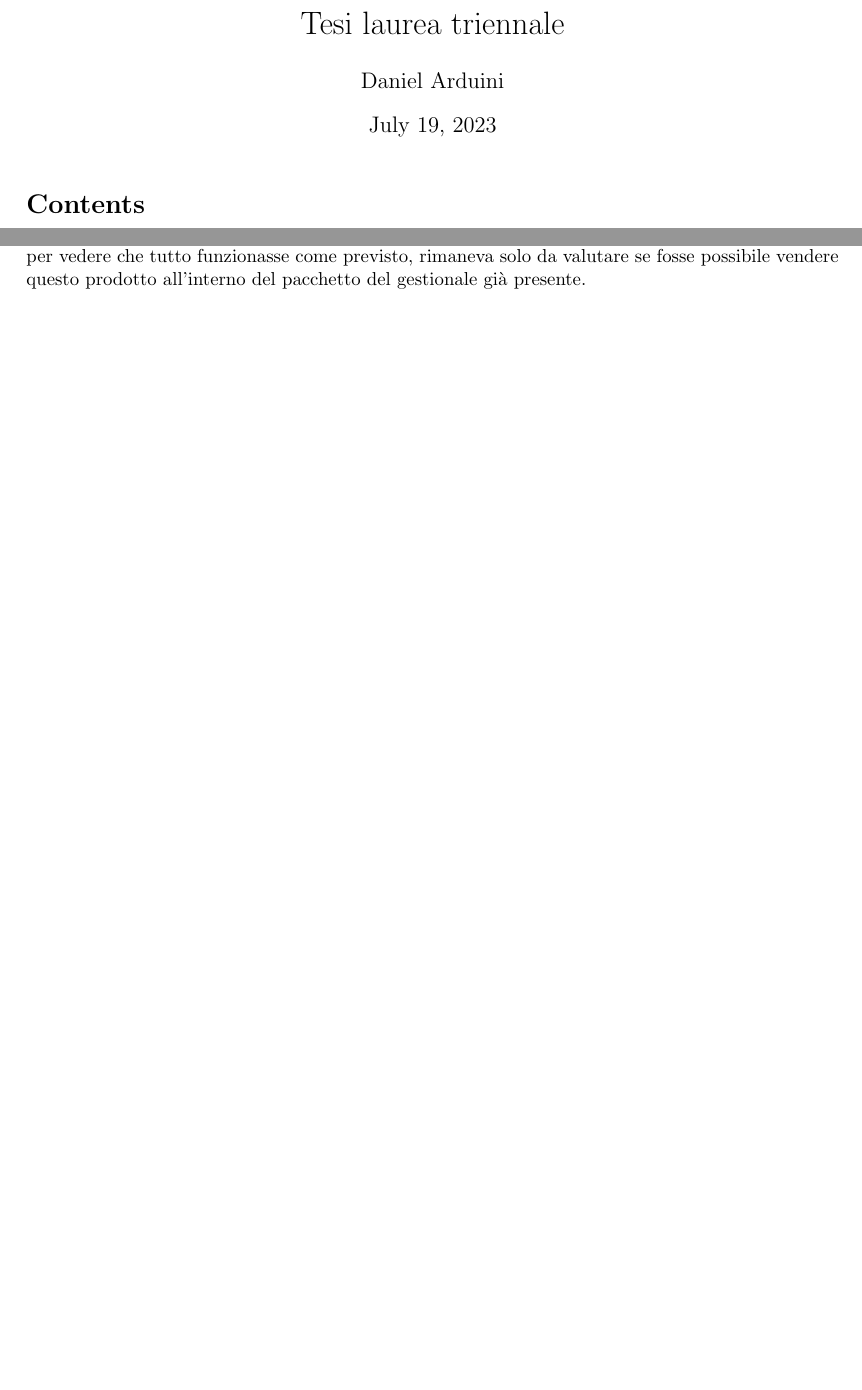
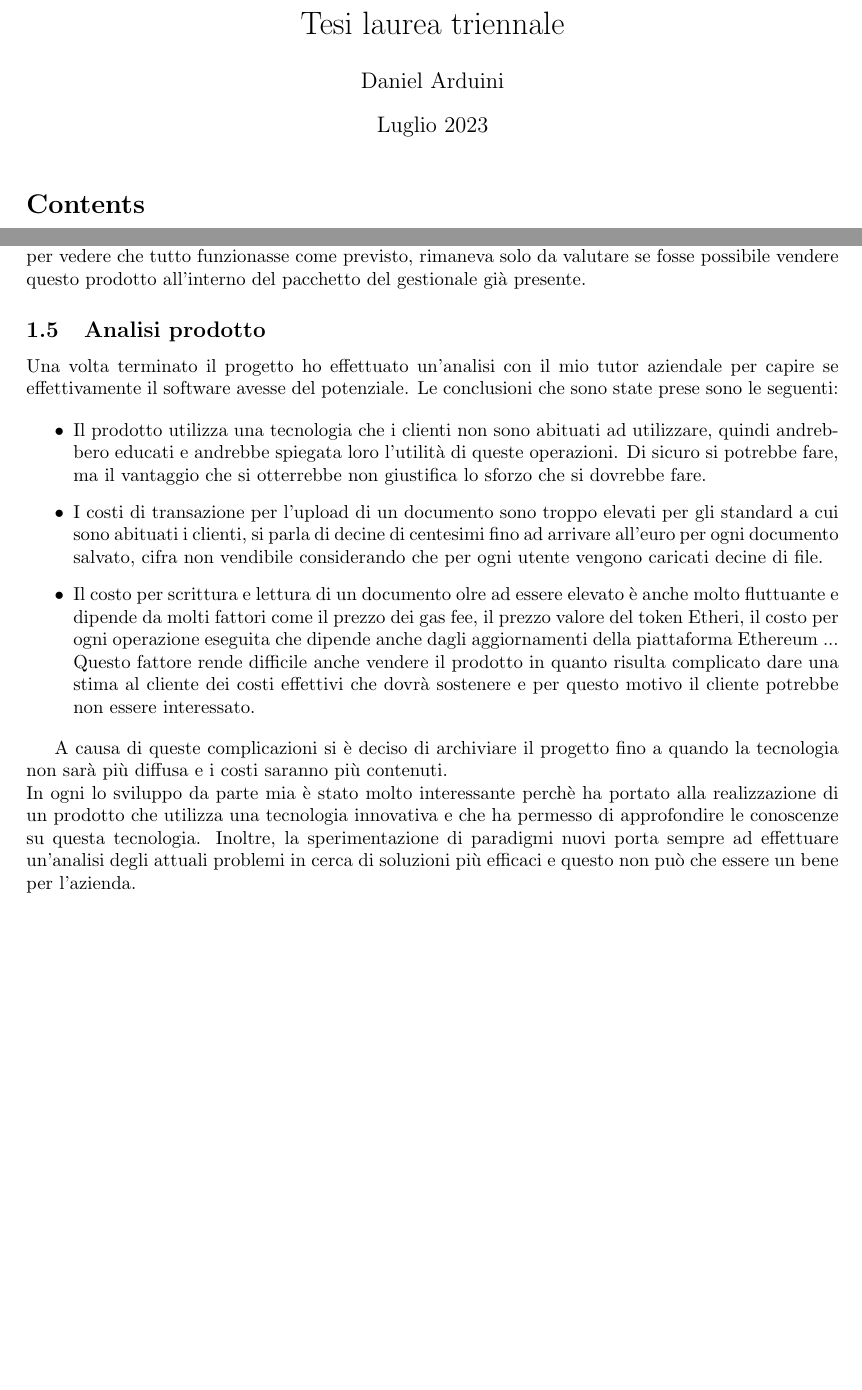
Before and after one commit to Daniel203/Tesi-Laurea-Triennale, a LaTeX document (main.tex, which reads chapters/01.tex): two parts of pages 1 and 10 of 10, joined at a grey line, cut so that both start at the same text, the shorter picture padded with empty space. Compiled offline with pdfLaTeX.

Commit message:
Fiished the stage part

```diff
--- a/chapters/01.tex
+++ b/chapters/01.tex
@@ -511,3 +511,39 @@ Ora che anche la comunicazione tra le due parti è stata realizzata,
 il progetto è stato testato per vedere che tutto funzionasse come previsto,
 rimaneva solo da valutare se fosse possibile vendere questo prodotto
 all'interno del pacchetto del gestionale già presente.
+
+\subsection{Analisi prodotto}
+Una volta terminato il progetto ho effettuato un'analisi con il mio tutor
+aziendale per capire se effettivamente il software avesse del potenziale.
+Le conclusioni che sono state prese sono le seguenti:
+
+\begin{itemize}
+    \item Il prodotto utilizza una tecnologia che i clienti non sono abituati
+        ad utilizzare, quindi andrebbero educati e andrebbe spiegata loro
+        l'utilità di queste operazioni. Di sicuro si potrebbe fare, ma il
+        vantaggio che si otterrebbe non giustifica lo sforzo che si dovrebbe
+        fare.
+    \item I costi di transazione per l'upload di un documento sono troppo
+        elevati per gli standard a cui sono abituati i clienti, si parla di
+        decine di centesimi fino ad arrivare all'euro per ogni documento
+        salvato, cifra non vendibile considerando che per ogni utente vengono
+        caricati decine di file.
+    \item Il costo per scrittura e lettura di un documento olre ad essere
+        elevato è anche molto fluttuante e dipende da molti fattori come il
+        prezzo dei gas fee, il prezzo valore del token Etheri, il costo
+        per ogni operazione eseguita che dipende anche dagli aggiornamenti
+        della piattaforma Ethereum ...
+        Questo fattore rende difficile anche vendere il prodotto in quanto
+        risulta complicato dare una stima al cliente dei costi effettivi che
+        dovrà sostenere e per questo motivo il cliente potrebbe non essere
+        interessato.
+\end{itemize}
+
+A causa di queste complicazioni si è deciso di archiviare il progetto fino a
+quando la tecnologia non sarà più diffusa e i costi saranno più contenuti. \\
+In ogni lo sviluppo da parte mia è stato molto interessante perchè ha portato
+alla realizzazione di un prodotto che utilizza una tecnologia innovativa e che
+ha permesso di approfondire le conoscenze su questa tecnologia. Inoltre, la
+sperimentazione di paradigmi nuovi porta sempre ad effettuare un'analisi degli
+attuali problemi in cerca di soluzioni più efficaci e questo non può che essere
+un bene per l'azienda.
--- a/main.tex
+++ b/main.tex
@@ -16,7 +16,7 @@
 
 \title{Tesi laurea triennale}
 \author{Daniel Arduini}
-% \date{Ottobre 2022}
+\date{Luglio 2023}
 
 \begin{document}
 
```
Also changed, not shown: main.pdf.
